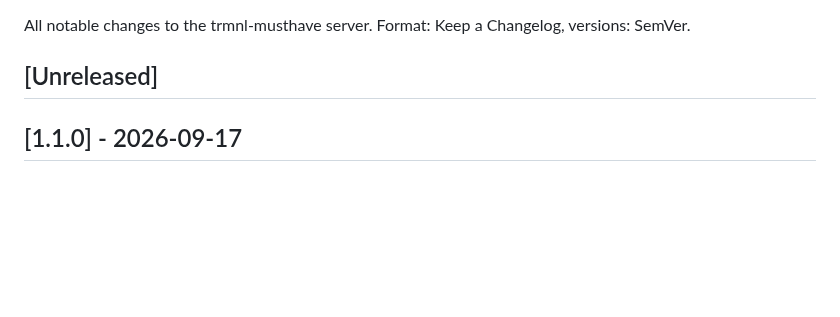
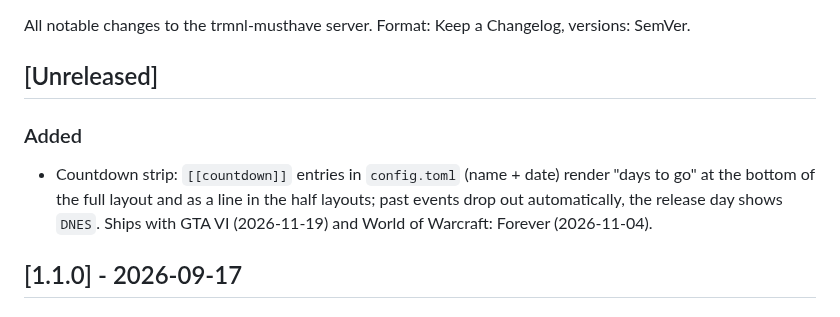
Before and after one commit to JirakJ/trmnl-musthave, a Markdown page: CHANGELOG.md, the part around the change. Rendered like a GitHub page; blank space fills up the shorter version.

```diff
--- a/CHANGELOG.md
+++ b/CHANGELOG.md
@@ -3,6 +3,9 @@
 All notable changes to the trmnl-musthave server. Format: Keep a Changelog, versions: SemVer.
 
 ## [Unreleased]
+
+### Added
+- Countdown strip: `[[countdown]]` entries in `config.toml` (name + date) render "days to go" at the bottom of the full layout and as a line in the half layouts; past events drop out automatically, the release day shows `DNES`. Ships with GTA VI (2026-11-19) and World of Warcraft: Forever (2026-11-04).
 
 ## [1.1.0] - 2026-09-17
 
```
Also changed, not shown: README.cs.md (+9 -0 lines), README.md (+7 -0 lines), preview/full.png, 12 other files.
